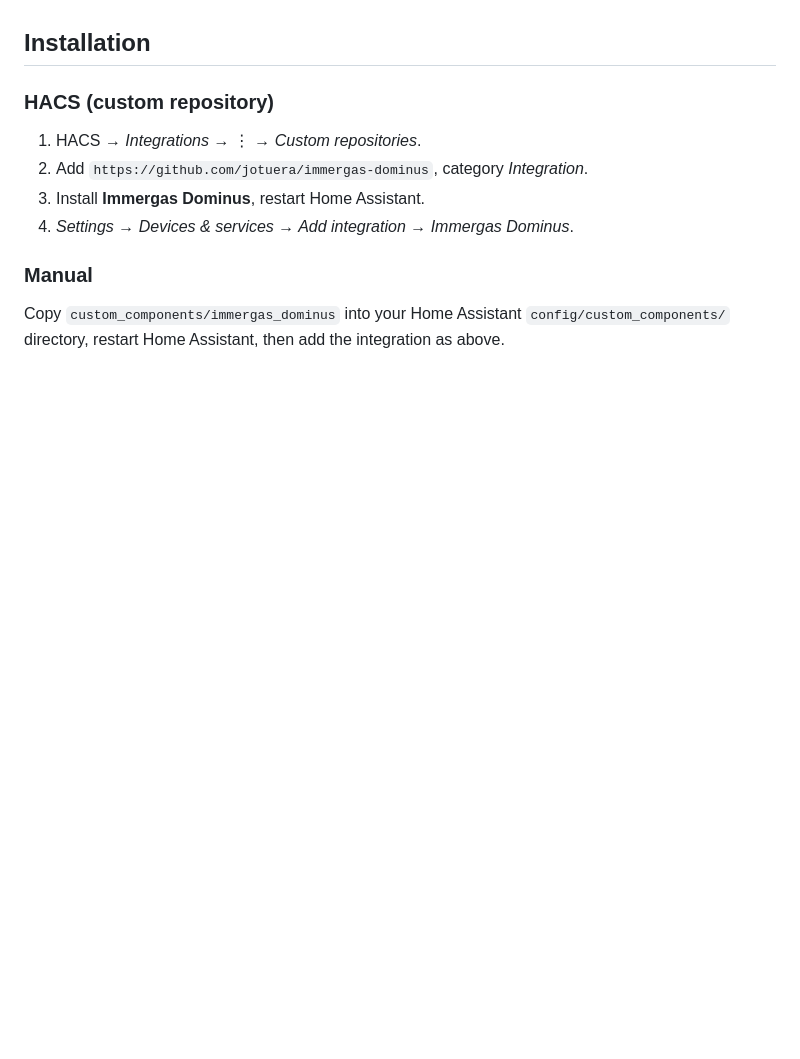
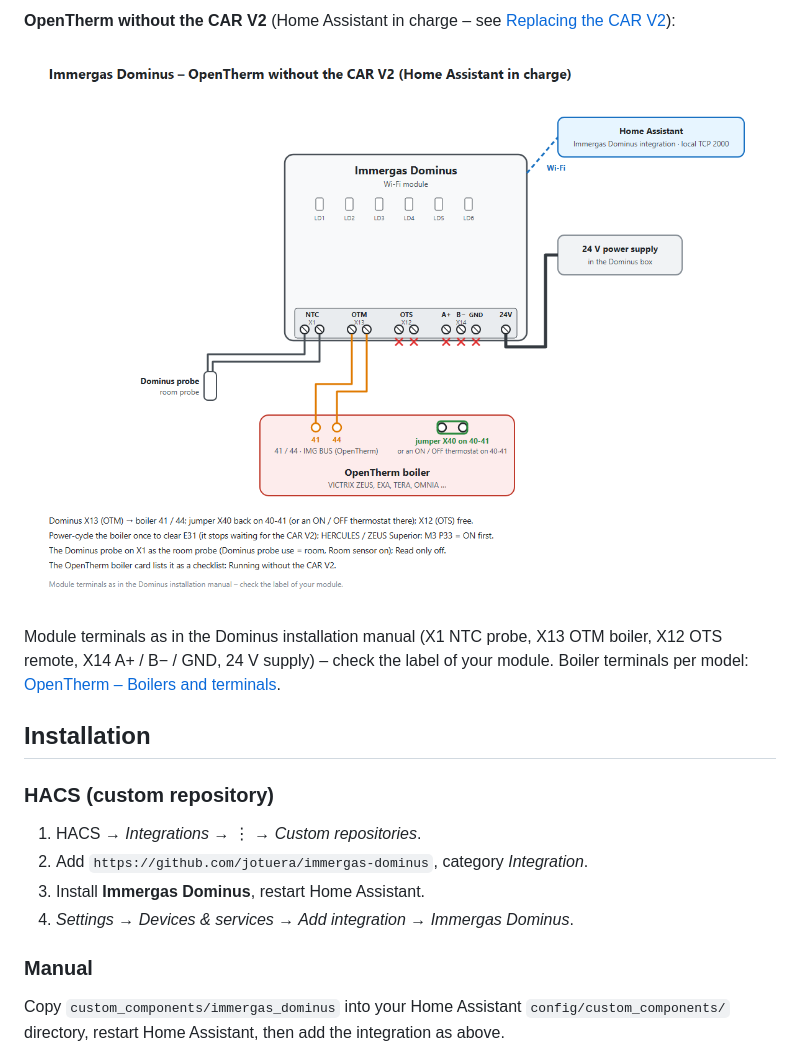
Before and after one commit to jotuera/immergas-dominus, a Markdown page: README.md, the part around one of its changes. Rendered like a GitHub page; pictures changed too: docs/images/en/wiring-opentherm.png (added); blank space fills up the shorter version.

```diff
--- a/README.md
+++ b/README.md
@@ -265,3 +279,9 @@ please open an issue to confirm it.
+**OpenTherm without the CAR V2** (Home Assistant in charge – see [Replacing the CAR V2](https://github.com/jotuera/immergas-dominus/blob/main/docs/opentherm.md#replacing-the-car-v2)):
+
+![Dominus – OpenTherm without the CAR V2](https://raw.githubusercontent.com/jotuera/immergas-dominus/main/docs/images/en/wiring-opentherm.png)
+
+Module terminals as in the Dominus installation manual (X1 NTC probe, X13 OTM boiler, X12 OTS remote, X14 A+ / B− /
+GND, 24 V supply) – check the label of your module. Boiler terminals per model: [OpenTherm – Boilers and terminals](https://github.com/jotuera/immergas-dominus/blob/main/docs/opentherm.md#boilers-and-terminals).
 
 ## Installation
 
```
Also changed, not shown: other parts of README.md (+14 -0 lines), README.pl.md (+20 -0 lines), docs/images/en/wiring-modbus.png (added), docs/images/en/wiring-opentherm-car.png (added), docs/images/wiring-modbus.png (added), docs/images/wiring-opentherm-car.png (added), docs/images/wiring-opentherm.png (added).
